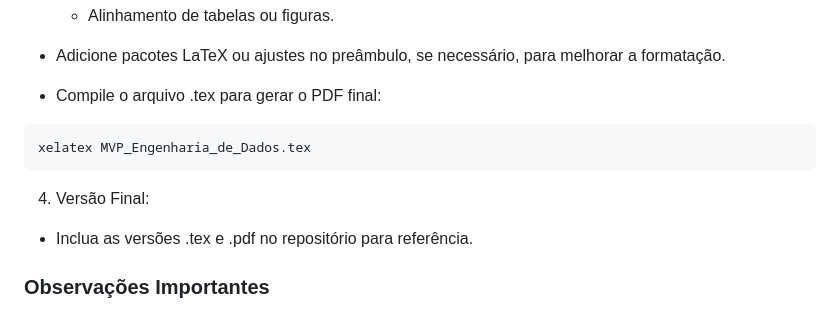
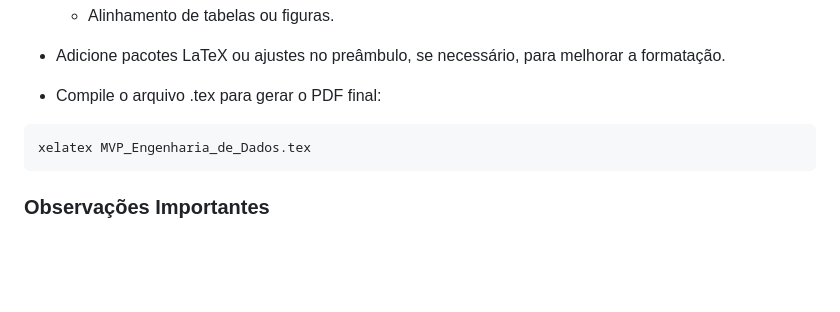
Before and after one commit to mateusbentes/MVP_Engenharia_de_Dados, a Markdown page: README.md, the part around the change. Drawn GitHub-style; blank space fills up the shorter version.

Commit message:
update do readme 4

````diff
--- a/README.md
+++ b/README.md
@@ -75,10 +75,6 @@ quarto render MVP_Engenharia_de_Dados.ipynb --to latex
 xelatex MVP_Engenharia_de_Dados.tex
 ```
 
-4. Versão Final:
-- Inclua as versões .tex e .pdf no repositório para referência.
-
-
 ### Observações Importantes
 
 - Compatibilidade com Databricks:  Os scripts limpar_metadados.py e limpar_saidas.py não comprometem a compatibilidade funcional do notebook com o Databricks. No entanto, ao remover saídas, será necessário reexecutar o notebook para gerar os resultados novamente.
````
